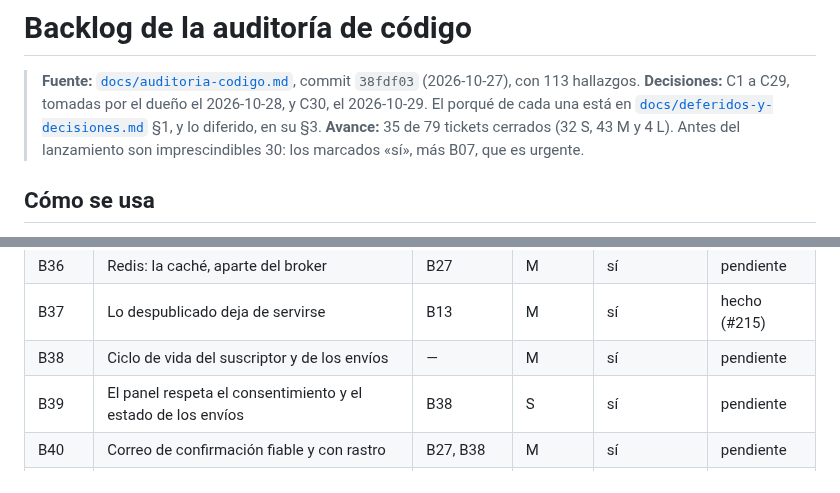
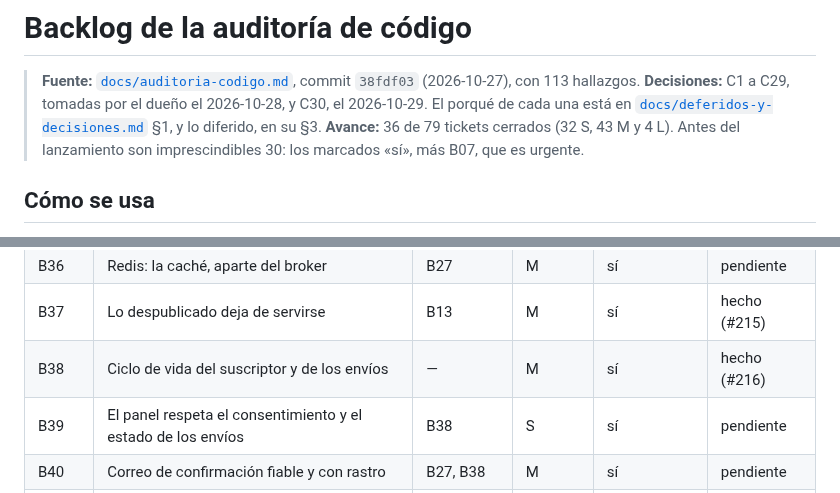
Before and after one commit to FabianMalferMix/revista-rdv, a Markdown page: docs/backlog-codigo.md, 2 parts joined by grey strips. Drawn GitHub-style.

Commit message:
ciclo-de-vida-del-suscriptor: B38, hecho en el backlog (#216)
Co-Authored-By: Claude Opus 5.5 <noreply@anthropic.com>

```diff
--- a/docs/backlog-codigo.md
+++ b/docs/backlog-codigo.md
@@ -2,7 +2,7 @@
 
 > **Fuente:** [`docs/auditoria-codigo.md`](auditoria-codigo.md), commit `38fdf03` (2026-10-27), con 113 hallazgos.
 > **Decisiones:** C1 a C29, tomadas por el dueño el 2026-10-28, y C30, el 2026-10-29. El porqué de cada una está en [`docs/deferidos-y-decisiones.md`](deferidos-y-decisiones.md) §1, y lo diferido, en su §3.
-> **Avance:** 35 de 79 tickets cerrados (32 S, 43 M y 4 L). Antes del lanzamiento son imprescindibles 30: los marcados «sí», más B07, que es urgente.
+> **Avance:** 36 de 79 tickets cerrados (32 S, 43 M y 4 L). Antes del lanzamiento son imprescindibles 30: los marcados «sí», más B07, que es urgente.
 
 ## Cómo se usa
 
@@ -115,7 +115,7 @@
 | B35 | Plazos y procesos acotados | B06 | S | sí | hecho (#213) |
 | B36 | Redis: la caché, aparte del broker | B27 | M | sí | pendiente |
 | B37 | Lo despublicado deja de servirse | B13 | M | sí | hecho (#215) |
-| B38 | Ciclo de vida del suscriptor y de los envíos | — | M | sí | pendiente |
+| B38 | Ciclo de vida del suscriptor y de los envíos | — | M | sí | hecho (#216) |
 | B39 | El panel respeta el consentimiento y el estado de los envíos | B38 | S | sí | pendiente |
 | B40 | Correo de confirmación fiable y con rastro | B27, B38 | M | sí | pendiente |
 | B41 | El CI ensaya lo que se despliega | B06 | M | sí | pendiente |
```
